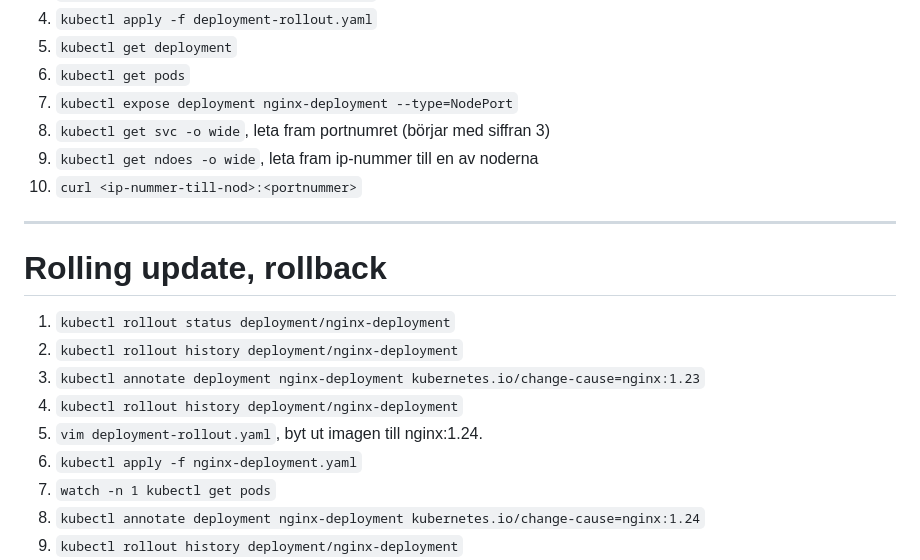
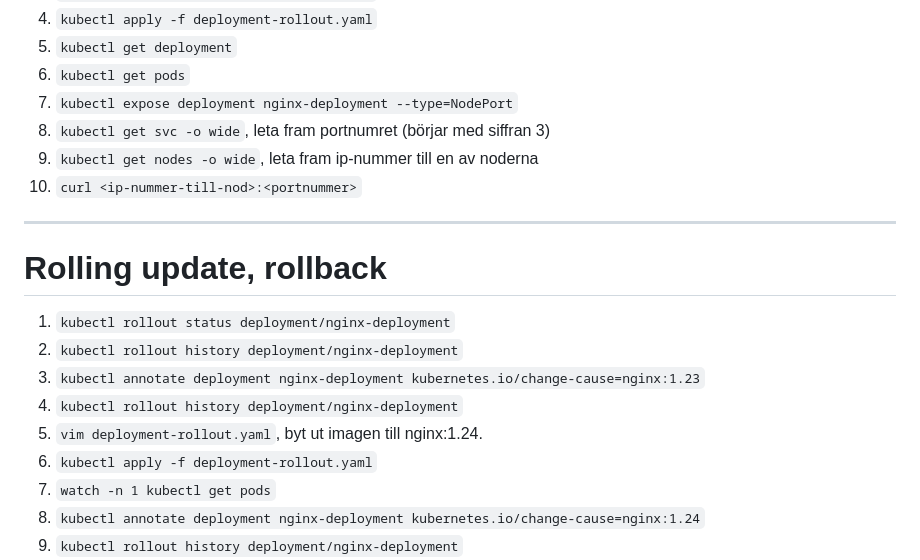
Before and after one commit to domikini/docker-k8s-kurs-och-cert, a Markdown page: 6-pod-design/6-pod-design.md, the part around the change. GitHub-like rendering.

Commit message:
Rättat till typos
Rättat till typos

```diff
--- a/6-pod-design/6-pod-design.md
+++ b/6-pod-design/6-pod-design.md
@@ -133,7 +133,7 @@ style: |
 6. `kubectl get pods`
 7. `kubectl expose deployment nginx-deployment --type=NodePort`
 8. `kubectl get svc -o wide`, leta fram portnumret (börjar med siffran 3)
-9. `kubectl get ndoes -o wide`, leta fram ip-nummer till en av noderna
+9. `kubectl get nodes -o wide`, leta fram ip-nummer till en av noderna
 10. `curl <ip-nummer-till-nod>:<portnummer>`
 
 ---
@@ -145,7 +145,7 @@ style: |
 3. `kubectl annotate deployment nginx-deployment kubernetes.io/change-cause=nginx:1.23`
 4. `kubectl rollout history deployment/nginx-deployment`
 5. `vim deployment-rollout.yaml`, byt ut imagen till nginx:1.24.
-6. `kubectl apply -f nginx-deployment.yaml`
+6. `kubectl apply -f deployment-rollout.yaml`
 7. `watch -n 1 kubectl get pods`
 8. `kubectl annotate deployment nginx-deployment kubernetes.io/change-cause=nginx:1.24`
 9. `kubectl rollout history deployment/nginx-deployment`
```
